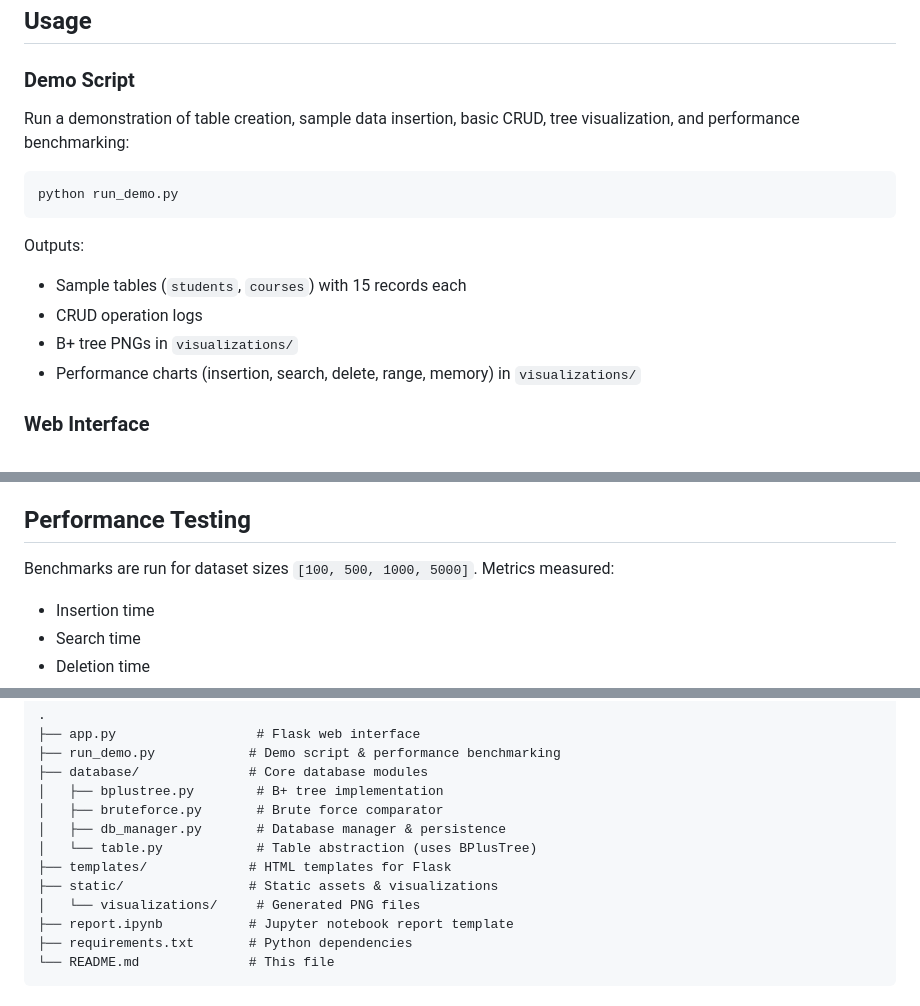
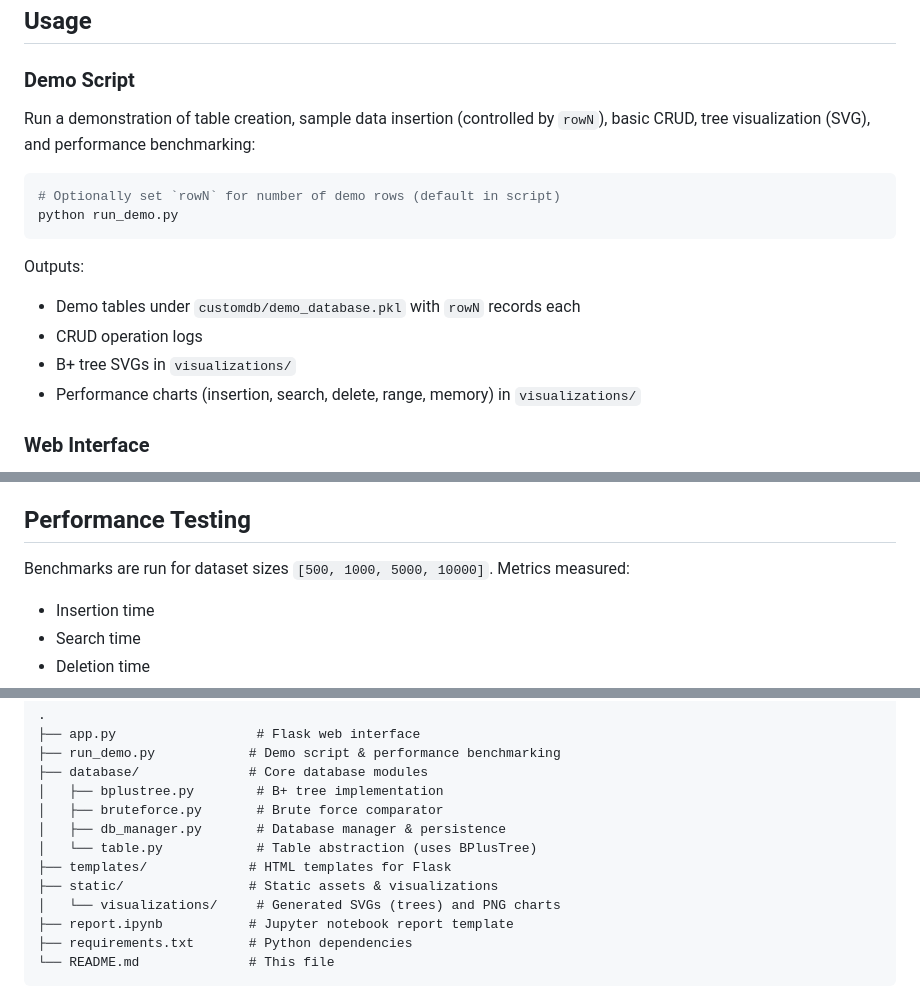
Before and after one commit to Mitansh-Patel-24120033/_DBModule4.G10, a Markdown page: README.md, 3 parts joined by grey strips. GitHub-like rendering.

````diff
--- a/README.md
+++ b/README.md
@@ -51,16 +51,17 @@ pip install -r requirements.txt
 
 ### Demo Script
 
-Run a demonstration of table creation, sample data insertion, basic CRUD, tree visualization, and performance benchmarking:
+Run a demonstration of table creation, sample data insertion (controlled by `rowN`), basic CRUD, tree visualization (SVG), and performance benchmarking:
 
 ```bash
+# Optionally set `rowN` for number of demo rows (default in script)
 python run_demo.py
 ```
 
 Outputs:
-- Sample tables (`students`, `courses`) with 15 records each
+- Demo tables under `customdb/demo_database.pkl` with `rowN` records each
 - CRUD operation logs
-- B+ tree PNGs in `visualizations/`
+- B+ tree SVGs in `visualizations/`
 - Performance charts (insertion, search, delete, range, memory) in `visualizations/`
 
 ### Web Interface
@@ -88,7 +89,7 @@ Run all cells to regenerate charts and visualizations.
 
 ## Performance Testing
 
-Benchmarks are run for dataset sizes `[100, 500, 1000, 5000]`. Metrics measured:
+Benchmarks are run for dataset sizes `[500, 1000, 5000, 10000]`. Metrics measured:
 - Insertion time
 - Search time
 - Deletion time
@@ -111,7 +112,7 @@ Charts are saved under `visualizations/` for comparison between the B+ tree and
 │   └── table.py            # Table abstraction (uses BPlusTree)
 ├── templates/             # HTML templates for Flask
 ├── static/                # Static assets & visualizations
-│   └── visualizations/     # Generated PNG files
+│   └── visualizations/     # Generated SVGs (trees) and PNG charts
 ├── report.ipynb           # Jupyter notebook report template
 ├── requirements.txt       # Python dependencies
 └── README.md              # This file
````
